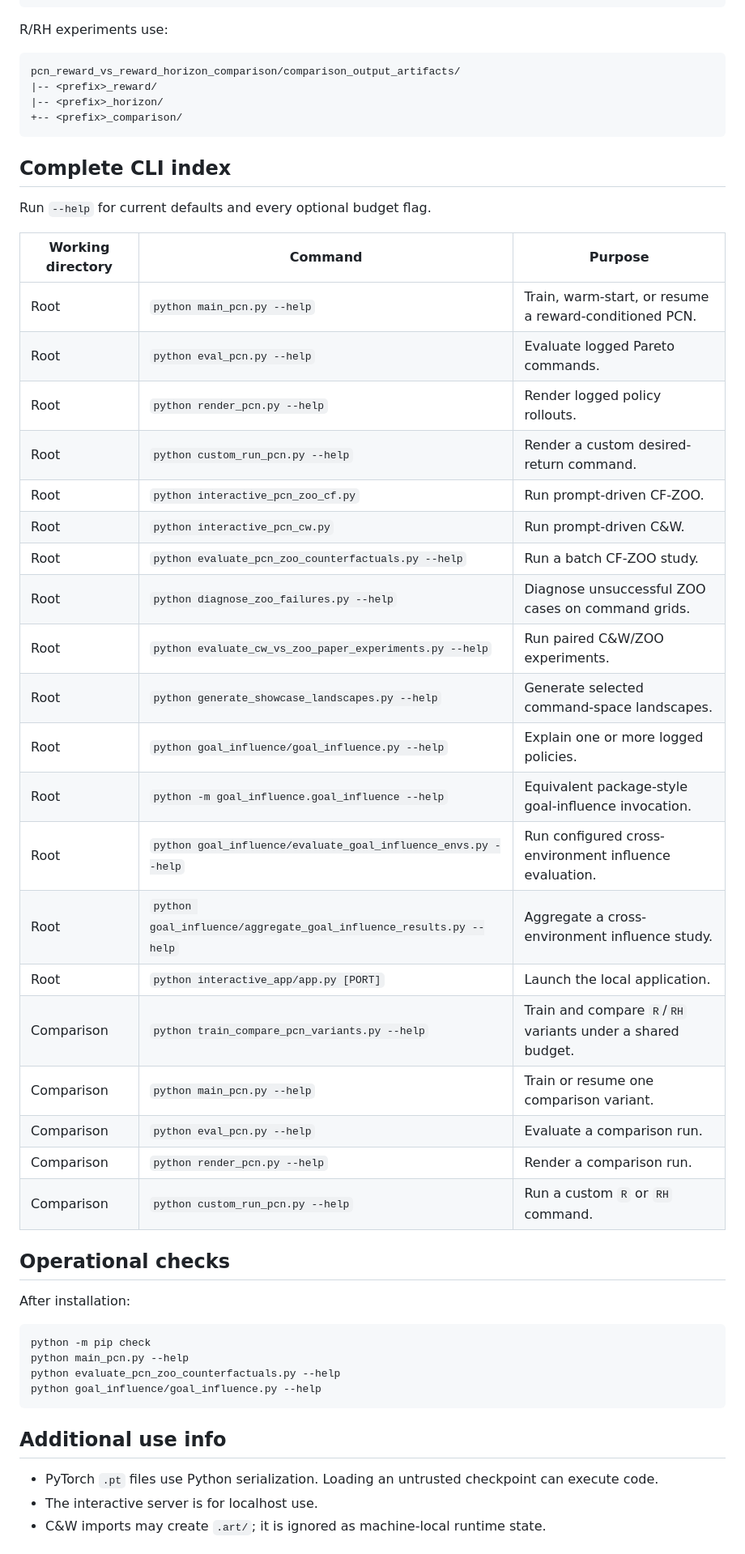
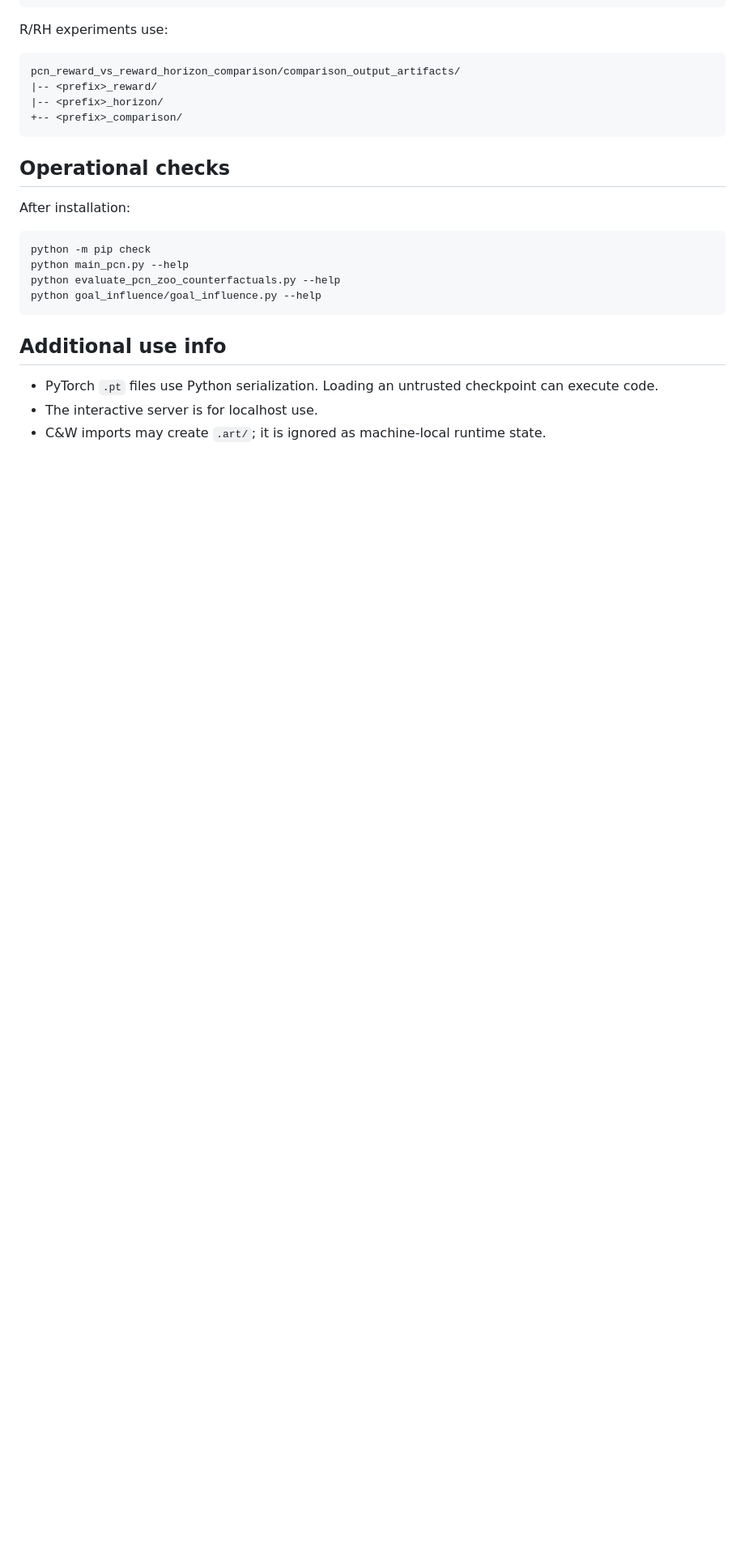
Before and after one commit to JoanikijChulev/Explainable-Multi-Objective-RL-with-PCNs, a Markdown page: README.md, the part around the change. Shown at 81% size. Rendered like a GitHub page; blank space fills up the shorter version.

Commit message:
Remove complete CLI index from README
Removed the complete CLI index section from the README.

```diff
--- a/README.md
+++ b/README.md
@@ -431,33 +431,6 @@ pcn_reward_vs_reward_horizon_comparison/comparison_output_artifacts/
 +-- <prefix>_comparison/
 ~~~
 
-## Complete CLI index
-
-Run `--help` for current defaults and every optional budget flag.
-
-| Working directory | Command | Purpose |
-| --- | --- | --- |
-| Root | `python main_pcn.py --help` | Train, warm-start, or resume a reward-conditioned PCN. |
-| Root | `python eval_pcn.py --help` | Evaluate logged Pareto commands. |
-| Root | `python render_pcn.py --help` | Render logged policy rollouts. |
-| Root | `python custom_run_pcn.py --help` | Render a custom desired-return command. |
-| Root | `python interactive_pcn_zoo_cf.py` | Run prompt-driven CF-ZOO. |
-| Root | `python interactive_pcn_cw.py` | Run prompt-driven C&W. |
-| Root | `python evaluate_pcn_zoo_counterfactuals.py --help` | Run a batch CF-ZOO study. |
-| Root | `python diagnose_zoo_failures.py --help` | Diagnose unsuccessful ZOO cases on command grids. |
-| Root | `python evaluate_cw_vs_zoo_paper_experiments.py --help` | Run paired C&W/ZOO experiments. |
-| Root | `python generate_showcase_landscapes.py --help` | Generate selected command-space landscapes. |
-| Root | `python goal_influence/goal_influence.py --help` | Explain one or more logged policies. |
-| Root | `python -m goal_influence.goal_influence --help` | Equivalent package-style goal-influence invocation. |
-| Root | `python goal_influence/evaluate_goal_influence_envs.py --help` | Run configured cross-environment influence evaluation. |
-| Root | `python goal_influence/aggregate_goal_influence_results.py --help` | Aggregate a cross-environment influence study. |
-| Root | `python interactive_app/app.py [PORT]` | Launch the local application. |
-| Comparison | `python train_compare_pcn_variants.py --help` | Train and compare `R`/`RH` variants under a shared budget. |
-| Comparison | `python main_pcn.py --help` | Train or resume one comparison variant. |
-| Comparison | `python eval_pcn.py --help` | Evaluate a comparison run. |
-| Comparison | `python render_pcn.py --help` | Render a comparison run. |
-| Comparison | `python custom_run_pcn.py --help` | Run a custom `R` or `RH` command. |
-
 ## Operational checks
 
 After installation:
```
